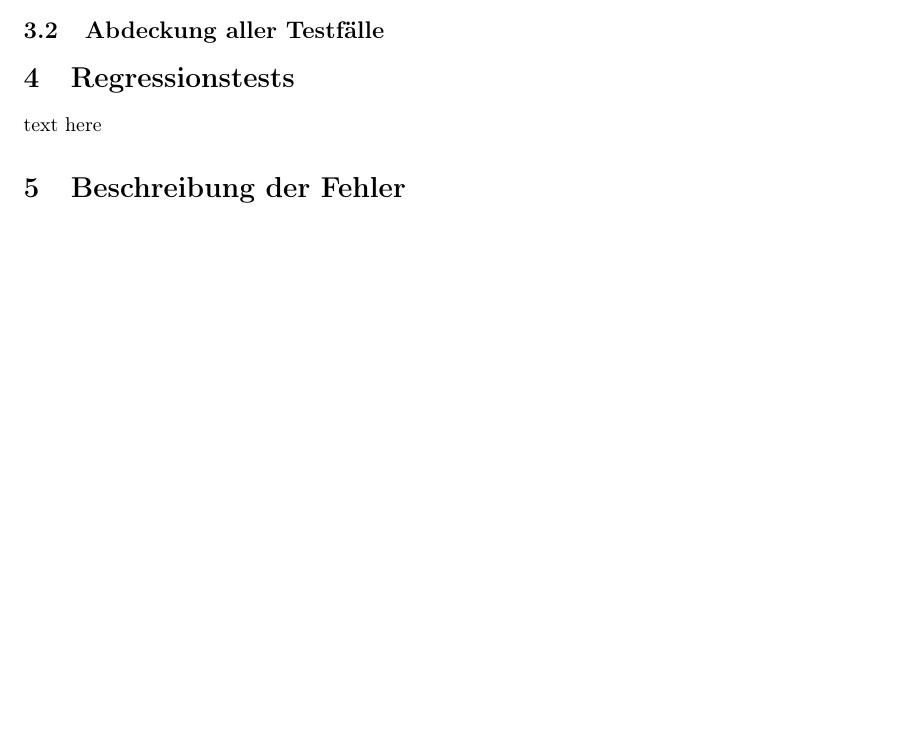
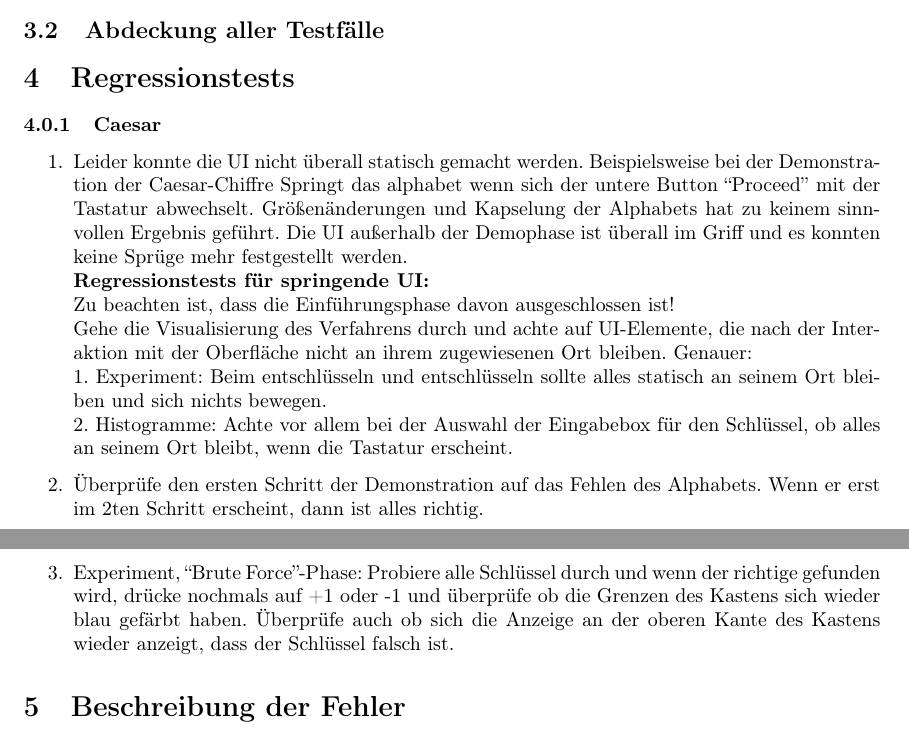
Before and after one commit to matthiasplappert/Cryptographics, a LaTeX document (cg_validierungsheft/cg_validierungsheft.tex): part of page 4 of 7 before the commit and two parts of pages 4 and 5 of 8 after it, the two joined at a grey line, cut so that both start at the same text, the shorter picture padded with empty space. Compiled offline with pdfLaTeX.

Commit message:
Added 'Regressionstests' for Caesar

```diff
--- a/cg_validierungsheft/cg_validierungsheft.tex
+++ b/cg_validierungsheft/cg_validierungsheft.tex
@@ -159,7 +159,25 @@ text here
   \subsection{Abdeckung aller Testfälle}
 
 \section{Regressionstests}
-text here
+ \subsubsection{Caesar}
+  \begin{enumerate}
+   \item Leider konnte die UI nicht überall statisch gemacht werden. Beispielsweise bei der Demonstration der Caesar-Chiffre
+         Springt das alphabet wenn sich der untere Button ``Proceed'' mit der Tastatur abwechselt. Größenänderungen und Kapselung der
+         Alphabets hat zu keinem sinnvollen Ergebnis geführt. Die UI außerhalb der Demophase ist überall im Griff und es konnten
+         keine Sprüge mehr festgestellt werden.\newline
+         \textbf{Regressionstests für springende UI:}\newline
+         Zu beachten ist, dass die Einführungsphase davon ausgeschlossen ist!\newline
+         Gehe die Visualisierung des Verfahrens durch und achte auf UI-Elemente, die nach der Interaktion mit der Oberfläche
+         nicht an ihrem zugewiesenen Ort bleiben. Genauer:\newline
+         1. Experiment: Beim entschlüsseln und entschlüsseln sollte alles statisch an seinem Ort bleiben und sich nichts bewegen.\newline
+         2. Histogramme: Achte vor allem bei der Auswahl der Eingabebox für den Schlüssel, ob alles an seinem Ort bleibt, wenn die
+            Tastatur erscheint.
+   \item Überprüfe den ersten Schritt der Demonstration auf das Fehlen des Alphabets. Wenn er erst im 2ten Schritt erscheint, dann ist
+         alles richtig.
+   \item Experiment, ``Brute Force''-Phase: Probiere alle Schlüssel durch und wenn der richtige gefunden wird, drücke nochmals auf +1 oder -1
+         und überprüfe ob die Grenzen des Kastens sich wieder blau gefärbt haben. Überprüfe auch ob sich die Anzeige an der oberen Kante
+         des Kastens wieder anzeigt, dass der Schlüssel falsch ist.
+  \end{enumerate}
 
 \section{Beschreibung der Fehler}
   Die meisten Bugs kamen aus der Sparte \textbf{Usability}. Vieles war in der Implementierungsphase nicht zu entdecken, da man damit beschäftigt
```
Also changed, not shown: 1 other file.
